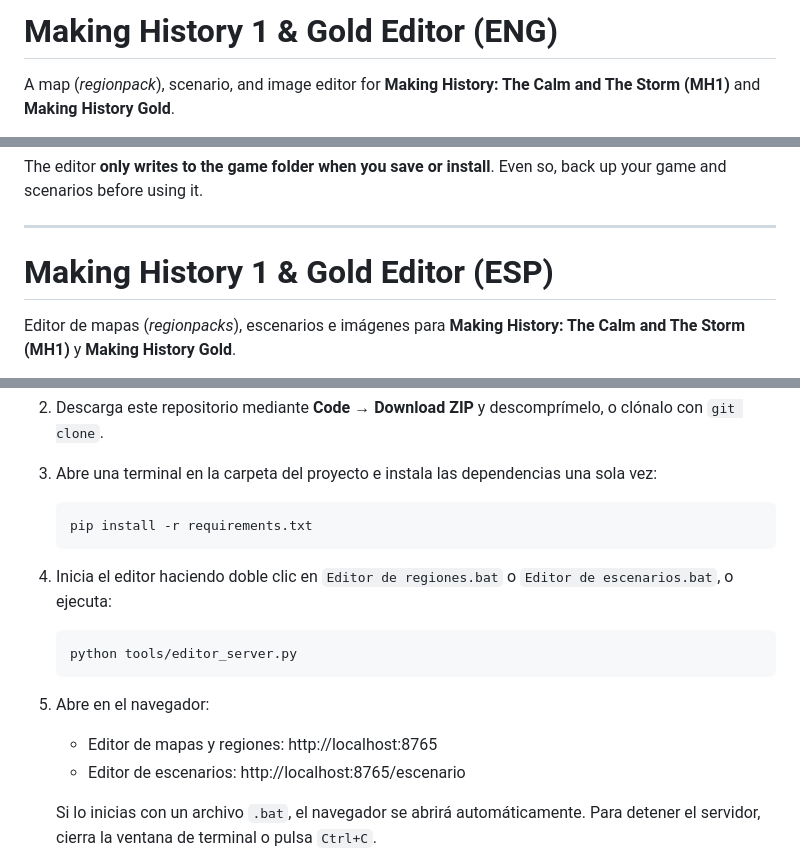
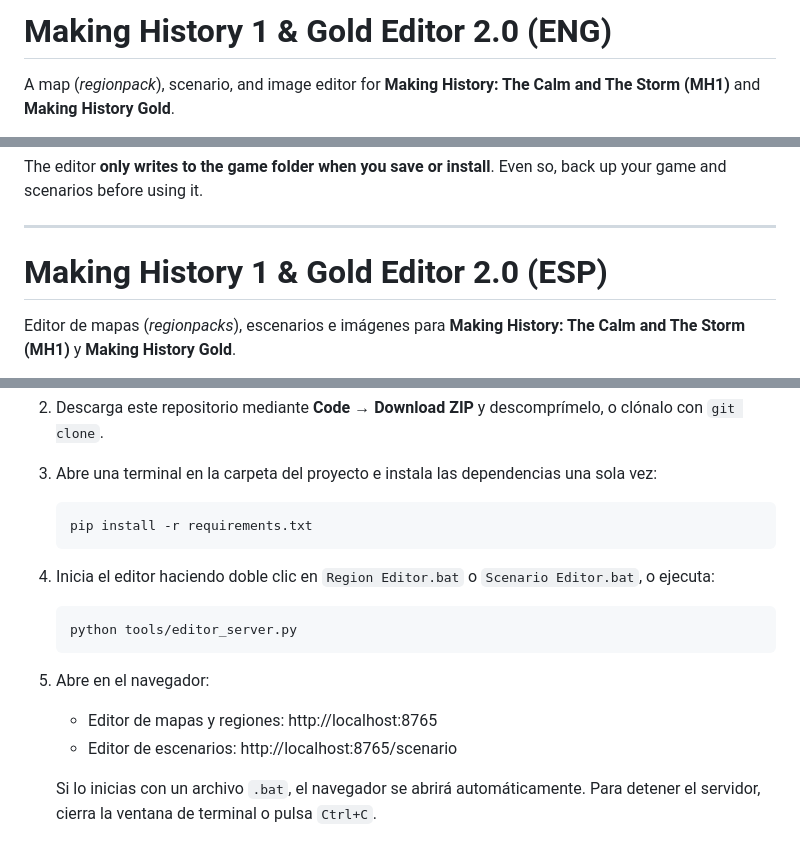
Before and after one commit to avlopezparra/making-history-1-and-gold-editor, a Markdown page: README.md, 3 parts joined by grey strips. GitHub-like rendering.

````diff
--- a/README.md
+++ b/README.md
@@ -1,4 +1,4 @@
-# Making History 1 & Gold Editor (ENG)
+# Making History 1 & Gold Editor 2.0 (ENG)
 
 A map (*regionpack*), scenario, and image editor for **Making History: The Calm and The Storm (MH1)** and **Making History Gold**.
 
@@ -99,7 +100,7 @@ When you push a `v*` tag to GitHub, the `.github/workflows/build.yml` workflow b
 The editor **only writes to the game folder when you save or install**. Even so, back up your game and scenarios before using it.
 
 ---
-# Making History 1 & Gold Editor (ESP)
+# Making History 1 & Gold Editor 2.0 (ESP)
 
 Editor de mapas (*regionpacks*), escenarios e imágenes para **Making History: The Calm and The Storm (MH1)** y **Making History Gold**.
 
@@ -134,7 +135,7 @@ El editor es una aplicación web que se ejecuta en tu propio ordenador mediante
    pip install -r requirements.txt
    ```
 
-4. Inicia el editor haciendo doble clic en `Editor de regiones.bat` o `Editor de escenarios.bat`, o ejecuta:
+4. Inicia el editor haciendo doble clic en `Region Editor.bat` o `Scenario Editor.bat`, o ejecuta:
 
    ```bash
    python tools/editor_server.py
@@ -142,7 +143,7 @@ El editor es una aplicación web que se ejecuta en tu propio ordenador mediante
 
 5. Abre en el navegador:
    - Editor de mapas y regiones: http://localhost:8765
-   - Editor de escenarios: http://localhost:8765/escenario
+   - Editor de escenarios: http://localhost:8765/scenario
 
    Si lo inicias con un archivo `.bat`, el navegador se abrirá automáticamente. Para detener el servidor, cierra la ventana de terminal o pulsa `Ctrl+C`.
 6. En el selector superior, elige **MH1** o **Gold** y, después, el *regionpack* y el escenario. Los cambios solo se escribirán en el juego al pulsar **Guardar** o **Instalar**.
````
Also changed, not shown: other parts of README.md (+8 -6 lines).
